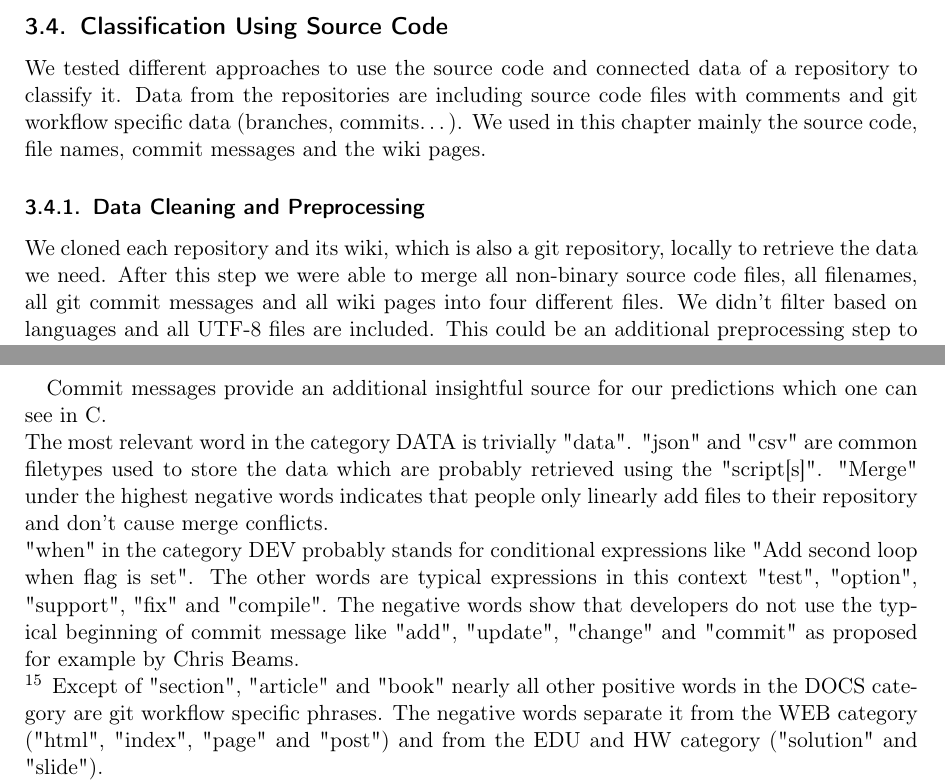
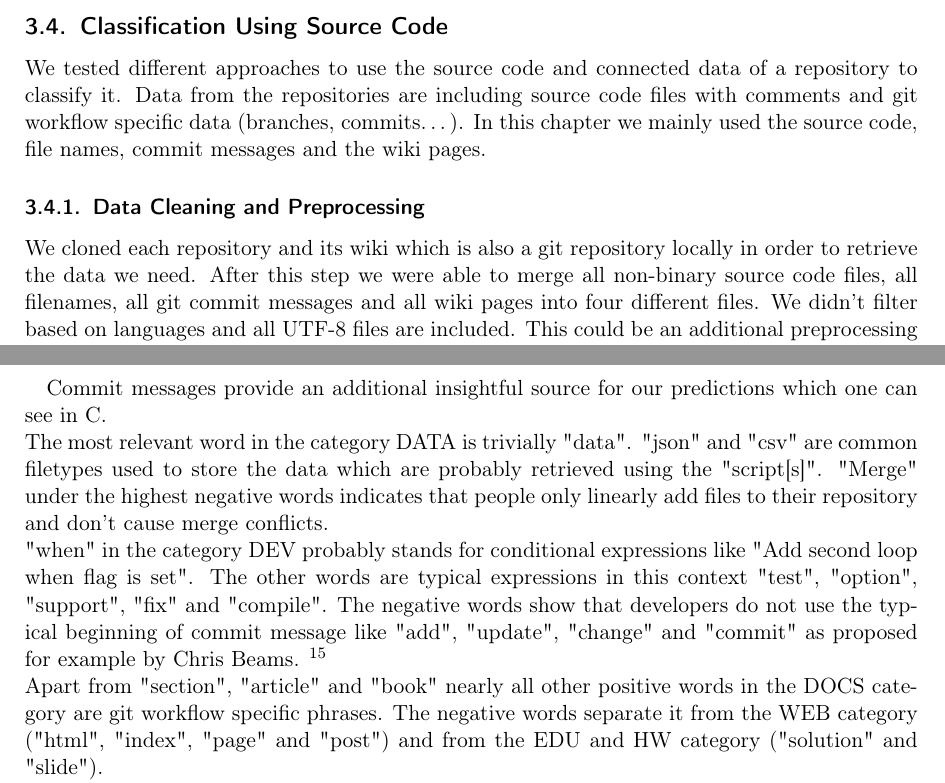
Before and after one commit to WGierke/git_better, a LaTeX document (documentation/documentation.tex): two parts of pages 11 and 12 of 41, joined at a grey line, cut so that both start at the same text. Compiled offline with pdfLaTeX; an older LaTeX class or package is replaced by its successor.

Commit message:
Some proposed changes

```diff
--- a/documentation/documentation.tex
+++ b/documentation/documentation.tex
@@ -297,12 +297,12 @@ Code}\label{classification-using-source-code}
 
 We tested different approaches to use the source code and connected data of a repository to classify it.
 Data from the repositories are including source code files with comments and git workflow specific data (branches, commits\ldots{}).
-We used in this chapter mainly the source code, file names, commit messages and the wiki pages.
+In this chapter we mainly used the source code, file names, commit messages and the wiki pages.
 
 \subsubsection{Data Cleaning and
 Preprocessing}\label{data-cleaning-and-preprocessing-2}
 
-We cloned each repository and its wiki, which is also a git repository, locally to retrieve the data we need.
+We cloned each repository and its wiki which is also a git repository locally in order to retrieve the data we need.
 After this step we were able to merge all non-binary source code files, all filenames, all git commit messages and all wiki pages into four different files.
 We didn't filter based on languages and all UTF-8 files are included.
 This could be an additional preprocessing step to improve, correct and simplify the stemming and classification.
@@ -341,8 +341,8 @@ The most relevant word in the category DATA is trivially "data".
 "Merge" under the highest negative words indicates that people only linearly add files to their repository and don't cause merge conflicts.\\
 "when" in the category DEV probably stands for conditional expressions like "Add second loop when flag is set".
 The other words are typical expressions in this context "test", "option", "support", "fix" and "compile".
-The negative words show that developers do not use the typical beginning of commit message like "add", "update", "change" and "commit" as proposed for example by Chris Beams.\\ \footnote{http://chris.beams.io/posts/git-commit/\#imperative}
-Except of "section", "article" and "book" nearly all other positive words in the DOCS category are git workflow specific phrases.
+The negative words show that developers do not use the typical beginning of commit message like "add", "update", "change" and "commit" as proposed for example by Chris Beams. \footnote{http://chris.beams.io/posts/git-commit/\#imperative} \\
+Apart from "section", "article" and "book" nearly all other positive words in the DOCS category are git workflow specific phrases.
 The negative words separate it from the WEB category ("html", "index", "page" and "post") and from the EDU and HW category ("solution" and "slide").\\
 Almost all of the first eleven positive words are very logical for the EDU category ("slide", "material", "note"\dots).\\
 The HW category on ther other side has very special words for its domain like "solution", "assignment" and "work".\\
```
Also changed, not shown: documentation/documentation.tex (4 more changed lines).
